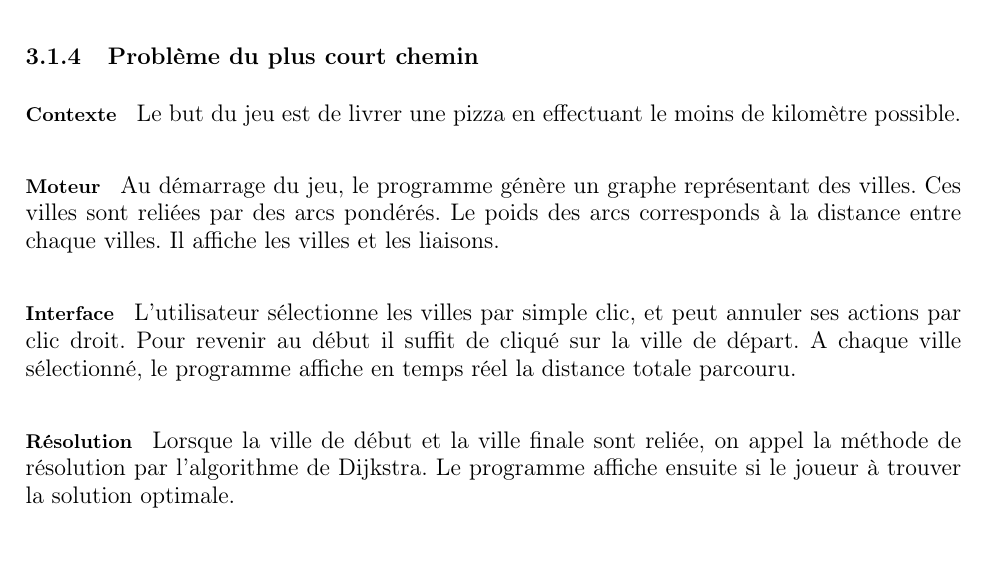
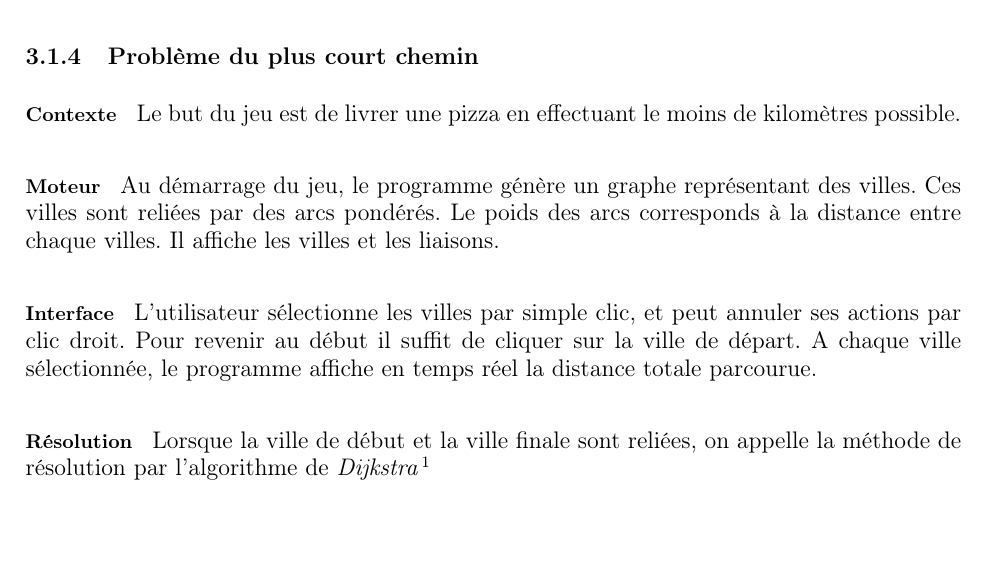
Before and after one commit to ifgx/iutbm, a LaTeX thesis (rapport/rapport_iutbm.tex, which reads rapport/chapters/realisation.tex): part of page 12 of 15, cut so that both start at the same text. Compiled offline with pdfLaTeX.

Commit message:
Correction de fôtes

```diff
--- a/rapport/chapters/realisation.tex
+++ b/rapport/chapters/realisation.tex
@@ -108,26 +108,23 @@
             La résolution du problème s'effectue en utilisant un algorithme
             détaillé par notre professeur.
 \subsection{Problème du plus court chemin}
-
         \paragraph{Contexte}
-            Le but du jeu est de livrer une pizza en effectuant le moins de kilomètre possible.
-
+            Le but du jeu est de livrer une pizza en effectuant le moins de kilomètres possible.
         \paragraph{Moteur}
             Au démarrage du jeu, le programme génère un graphe
             représentant des villes. Ces villes sont reliées par des arcs pondérés.
             Le poids des arcs corresponds à la distance entre chaque villes.
-		Il affiche les villes et les liaisons.
+            Il affiche les villes et les liaisons.
 
         \paragraph{Interface}
             L'utilisateur sélectionne les villes par simple clic,
             et peut annuler ses actions par clic droit.
-            Pour revenir au début il suffit de cliqué sur la ville de départ.
-            A chaque ville sélectionné, le programme
-            affiche en temps réel la distance totale parcouru.
-
-
+            Pour revenir au début il suffit de cliquer sur la ville de départ.
+            A chaque ville sélectionnée, le programme
+            affiche en temps réel la distance totale parcourue.
 
         \paragraph{Résolution}
-            Lorsque la ville de début et la ville finale sont reliée,
-            on appel la méthode de résolution par l'algorithme de Dijkstra.
-            Le programme affiche ensuite si le joueur à trouver la solution optimale.
+            Lorsque la ville de début et la ville finale sont reliées,
+            on appelle la méthode de résolution par l'algorithme de \emph{Dijkstra}
+            \footnote{TODO.
+            Le programme affiche ensuite si le joueur à trouvé la solution optimale.
```
